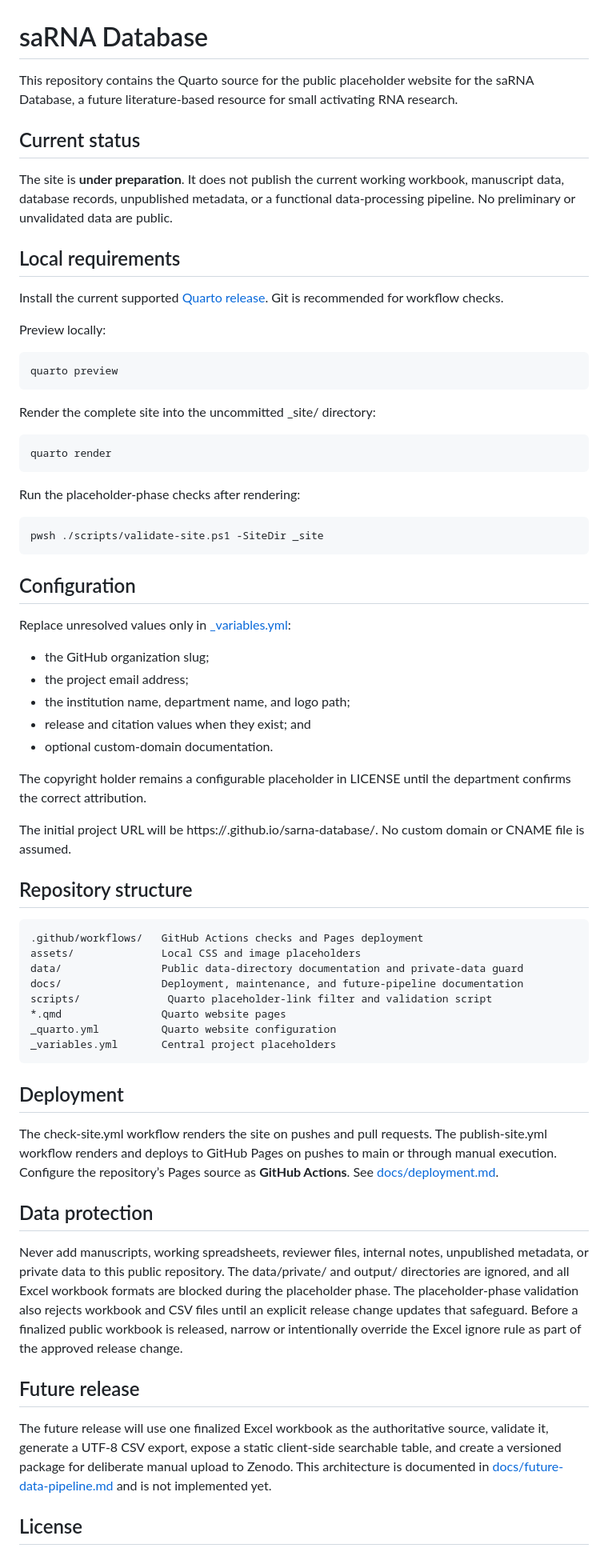
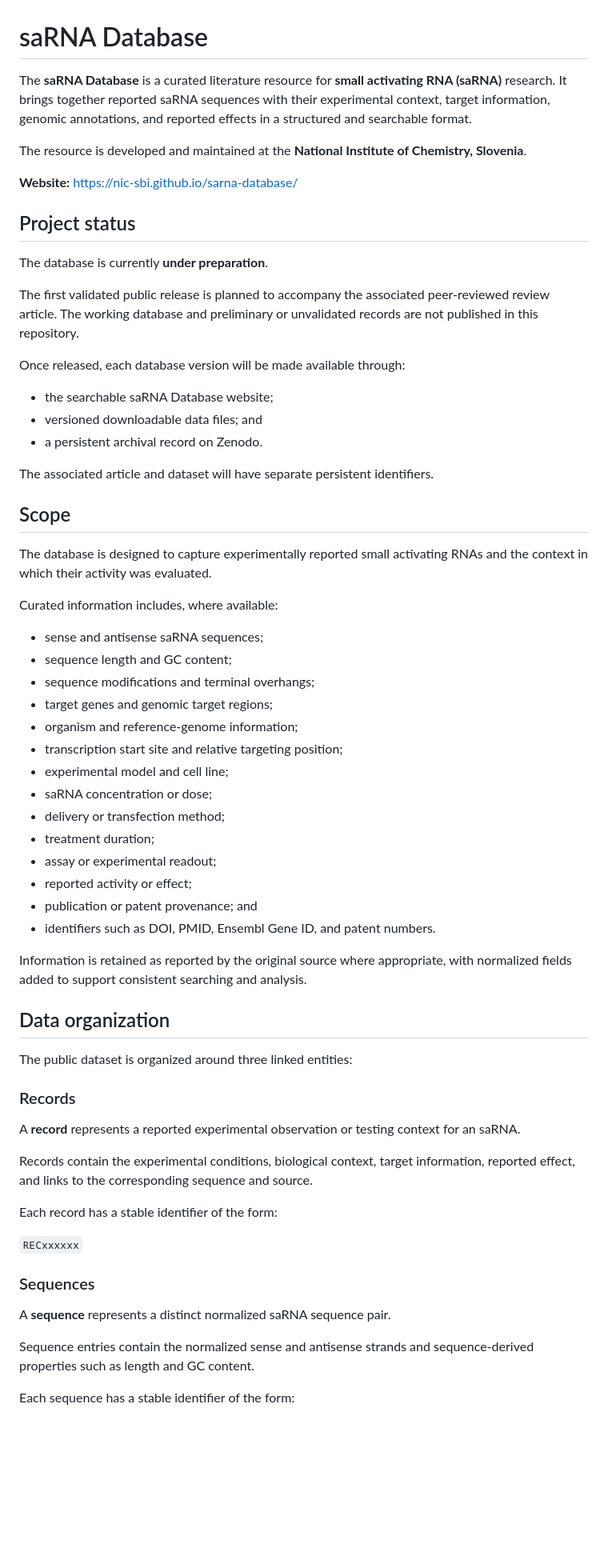
Before and after one commit to NIC-SBI/sarna-database, a Markdown page: README.md, the part around one of its changes. Shown at 80% size. Drawn GitHub-style; blank space fills up the shorter version.

````diff
--- a/README.md
+++ b/README.md
@@ -1,71 +1,67 @@
 # saRNA Database
 
-This repository contains the Quarto source for the public placeholder website for the saRNA Database, a future literature-based resource for small activating RNA research.
+The **saRNA Database** is a curated literature resource for **small activating RNA (saRNA)** research. It brings together reported saRNA sequences with their experimental context, target information, genomic annotations, and reported effects in a structured and searchable format.
 
-## Current status
+The resource is developed and maintained at the **National Institute of Chemistry, Slovenia**.
 
-The site is **under preparation**. It does not publish the current working workbook, manuscript data, database records, unpublished metadata, or a functional data-processing pipeline. No preliminary or unvalidated data are public.
+**Website:** https://nic-sbi.github.io/sarna-database/
 
-## Local requirements
+## Project status
 
-Install the current supported [Quarto release](https://quarto.org/docs/get-started/). Git is recommended for workflow checks.
+The database is currently **under preparation**.
 
-Preview locally:
+The first validated public release is planned to accompany the associated peer-reviewed review article. The working database and preliminary or unvalidated records are not published in this repository.
 
-```text
-quarto preview
-```
+Once released, each database version will be made available through:
 
-Render the complete site into the uncommitted _site/ directory:
+- the searchable saRNA Database website;
+- versioned downloadable data files; and
+- a persistent archival record on Zenodo.
 
-```text
-quarto render
-```
+The associated article and dataset will have separate persistent identifiers.
 
-Run the placeholder-phase checks after rendering:
+## Scope
 
-```text
-pwsh ./scripts/validate-site.ps1 -SiteDir _site
-```
+The database is designed to capture experimentally reported small activating RNAs and the context in which their activity was evaluated.
 
-## Configuration
+Curated information includes, where available:
 
-Replace unresolved values only in [_variables.yml](_variables.yml):
+- sense and antisense saRNA sequences;
+- sequence length and GC content;
+- sequence modifications and terminal overhangs;
+- target genes and genomic target regions;
+- organism and reference-genome information;
+- transcription start site and relative targeting position;
+- experimental model and cell line;
+- saRNA concentration or dose;
+- delivery or transfection method;
+- treatment duration;
+- assay or experimental readout;
+- reported activity or effect;
+- publication or patent provenance; and
+- identifiers such as DOI, PMID, Ensembl Gene ID, and patent numbers.
 
-- the GitHub organization slug;
-- the project email address;
-- the institution name, department name, and logo path;
-- release and citation values when they exist; and
-- optional custom-domain documentation.
+Information is retained as reported by the original source where appropriate, with normalized fields added to support consistent searching and analysis.
 
-The copyright holder remains a configurable placeholder in LICENSE until the department confirms the correct attribution.
+## Data organization
 
-The initial project URL will be https://<organization>.github.io/sarna-database/. No custom domain or CNAME file is assumed.
+The public dataset is organized around three linked entities:
 
-## Repository structure
+### Records
 
-```text
-.github/workflows/   GitHub Actions checks and Pages deployment
-assets/              Local CSS and image placeholders
-data/                Public data-directory documentation and private-data guard
-docs/                Deployment, maintenance, and future-pipeline documentation
-scripts/              Quarto placeholder-link filter and validation script
-*.qmd                Quarto website pages
-_quarto.yml          Quarto website configuration
-_variables.yml       Central project placeholders
-```
+A **record** represents a reported experimental observation or testing context for an saRNA.
 
-## Deployment
+Records contain the experimental conditions, biological context, target information, reported effect, and links to the corresponding sequence and source.
 
-The check-site.yml workflow renders the site on pushes and pull requests. The publish-site.yml workflow renders and deploys to GitHub Pages on pushes to main or through manual execution. Configure the repository’s Pages source as **GitHub Actions**. See [docs/deployment.md](docs/deployment.md).
+Each record has a stable identifier of the form:
 
-## Data protection
+`RECxxxxxx`
 
-Never add manuscripts, working spreadsheets, reviewer files, internal notes, unpublished metadata, or private data to this public repository. The data/private/ and output/ directories are ignored, and all Excel workbook formats are blocked during the placeholder phase. The placeholder-phase validation also rejects workbook and CSV files until an explicit release change updates that safeguard. Before a finalized public workbook is released, narrow or intentionally override the Excel ignore rule as part of the approved release change.
+### Sequences
 
-## Future release
+A **sequence** represents a distinct normalized saRNA sequence pair.
 
-The future release will use one finalized Excel workbook as the authoritative source, validate it, generate a UTF-8 CSV export, expose a static client-side searchable table, and create a versioned package for deliberate manual upload to Zenodo. This architecture is documented in [docs/future-data-pipeline.md](docs/future-data-pipeline.md) and is not implemented yet.
+Sequence entries contain the normalized sense and antisense strands and sequence-derived properties such as length and GC content.
 
-## License
+Each sequence has a stable identifier of the form:
 
````
Also changed, not shown: other parts of README.md (+111 -1 lines).
